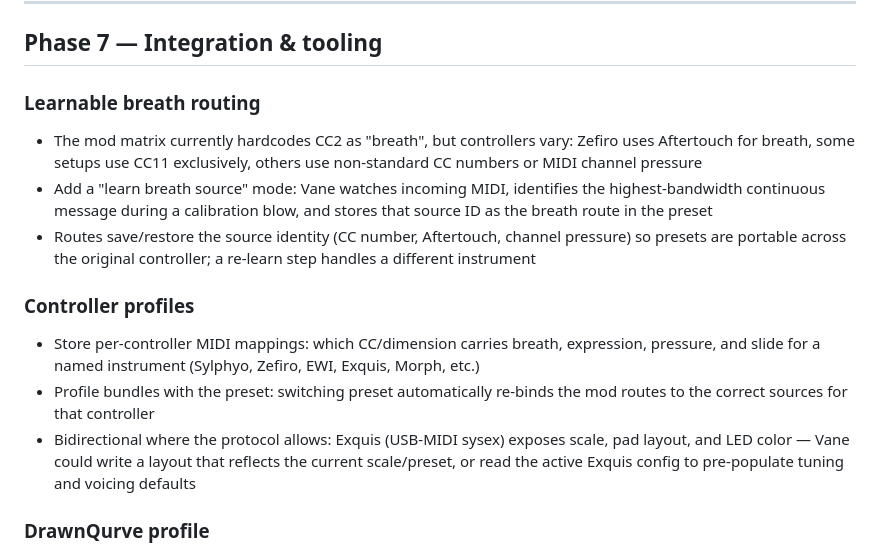
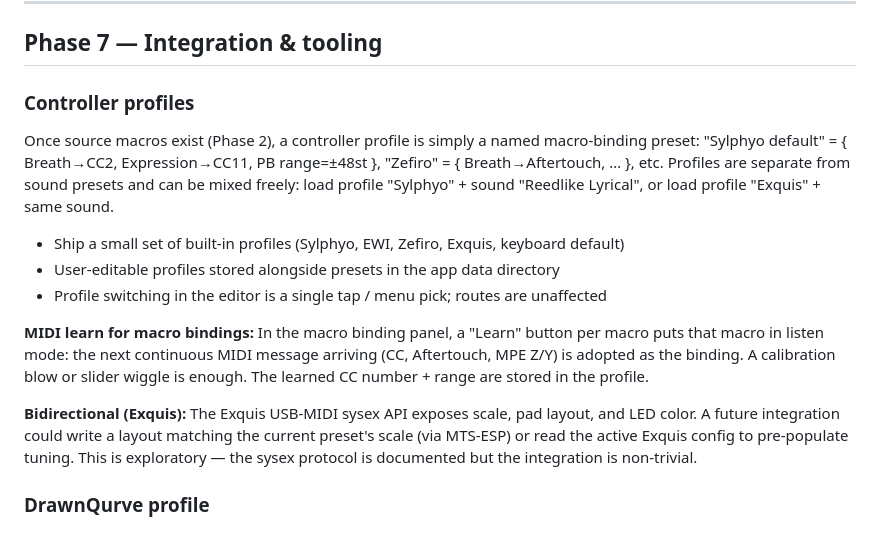
Before and after one commit to Enkerli/Vane, a Markdown page: ROADMAP.md, the part around one of its changes. Rendered like a GitHub page.

```diff
--- a/ROADMAP.md
+++ b/ROADMAP.md
@@ -113,27 +171,28 @@ Design north star: a wind-first expressive instrument where intensity has multip
 
 ## Phase 7 — Integration & tooling
 
-### Learnable breath routing
-- The mod matrix currently hardcodes CC2 as "breath", but controllers vary:
-  Zefiro uses Aftertouch for breath, some setups use CC11 exclusively, others
-  use non-standard CC numbers or MIDI channel pressure
-- Add a "learn breath source" mode: Vane watches incoming MIDI, identifies
-  the highest-bandwidth continuous message during a calibration blow, and
-  stores that source ID as the breath route in the preset
-- Routes save/restore the source identity (CC number, Aftertouch, channel
-  pressure) so presets are portable across the original controller; a
-  re-learn step handles a different instrument
+### Controller profiles
+Once source macros exist (Phase 2), a controller profile is simply a named macro-binding
+preset: "Sylphyo default" = { Breath→CC2, Expression→CC11, PB range=±48st }, "Zefiro" =
+{ Breath→Aftertouch, … }, etc. Profiles are separate from sound presets and can be mixed
+freely: load profile "Sylphyo" + sound "Reedlike Lyrical", or load profile "Exquis" + same
+sound.
 
-### Controller profiles
-- Store per-controller MIDI mappings: which CC/dimension carries breath,
-  expression, pressure, and slide for a named instrument (Sylphyo, Zefiro,
-  EWI, Exquis, Morph, etc.)
-- Profile bundles with the preset: switching preset automatically re-binds
-  the mod routes to the correct sources for that controller
-- Bidirectional where the protocol allows: Exquis (USB-MIDI sysex) exposes
-  scale, pad layout, and LED color — Vane could write a layout that reflects
-  the current scale/preset, or read the active Exquis config to pre-populate
-  tuning and voicing defaults
+- Ship a small set of built-in profiles (Sylphyo, EWI, Zefiro, Exquis, keyboard default)
+- User-editable profiles stored alongside presets in the app data directory
+- Profile switching in the editor is a single tap / menu pick; routes are unaffected
+
+**MIDI learn for macro bindings:**
+In the macro binding panel, a "Learn" button per macro puts that macro in listen mode: the
+next continuous MIDI message arriving (CC, Aftertouch, MPE Z/Y) is adopted as the binding.
+A calibration blow or slider wiggle is enough. The learned CC number + range are stored in
+the profile.
+
+**Bidirectional (Exquis):**
+The Exquis USB-MIDI sysex API exposes scale, pad layout, and LED color. A future integration
+could write a layout matching the current preset's scale (via MTS-ESP) or read the active
+Exquis config to pre-populate tuning. This is exploratory — the sysex protocol is
+documented but the integration is non-trivial.
 
 ### DrawnQurve profile
 - Vane-specific curve set: map DrawnQurve's curve outputs to Vane's ModMatrix routes
```
Also changed, not shown: other parts of ROADMAP.md (+63 -5 lines).
